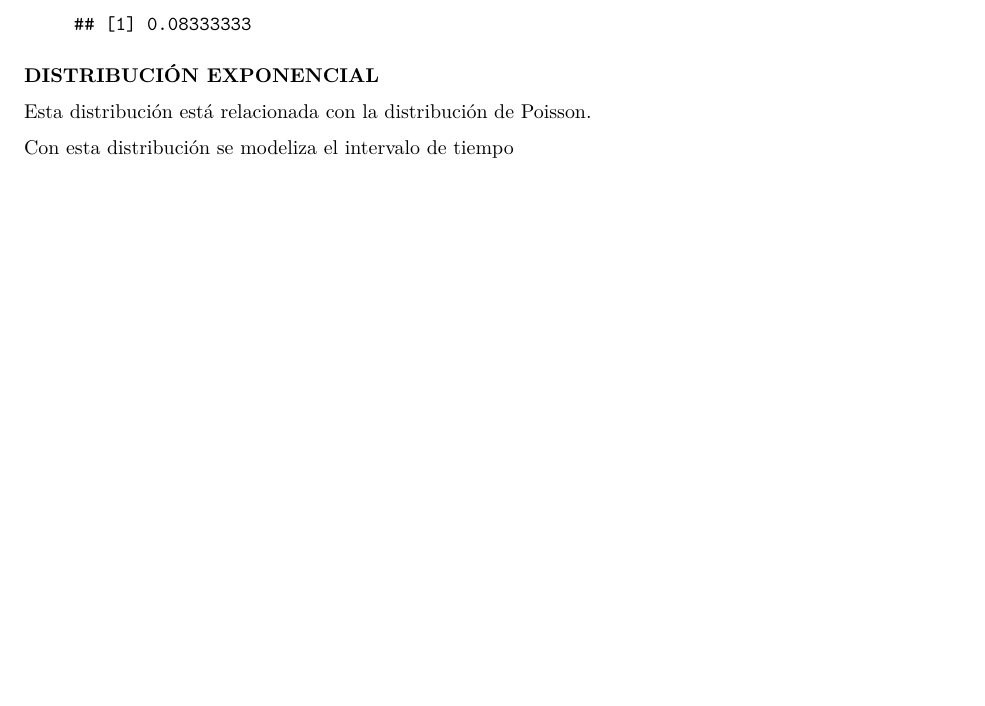
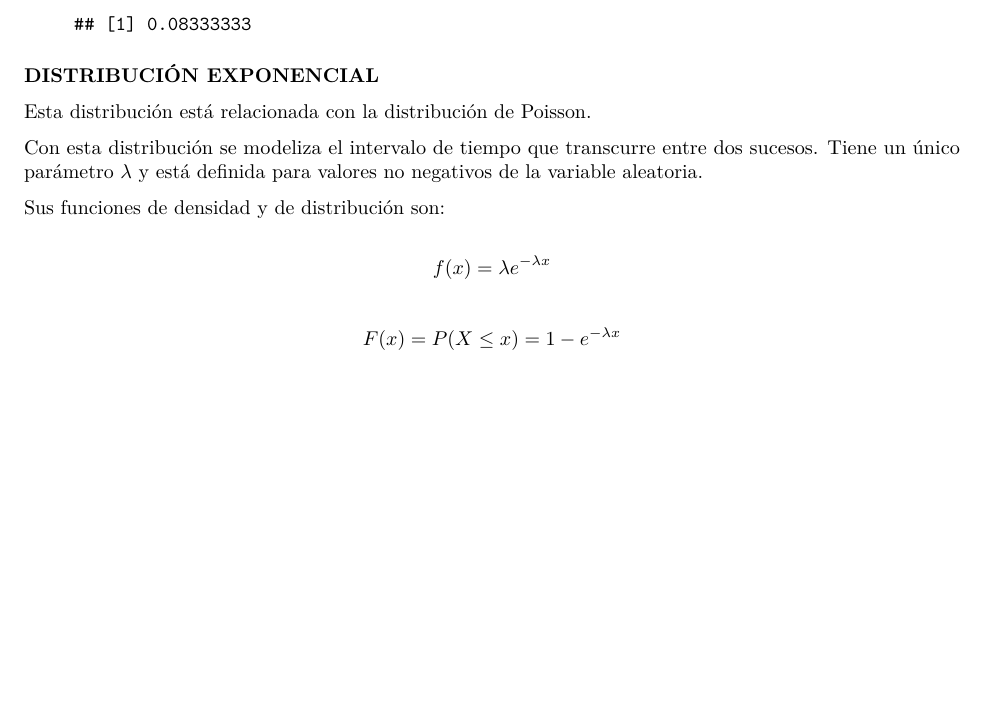
Before and after one commit to arislas/arislas.github.io, an R Markdown document (Rmd/Distribuciones_de_Probabilidad.Rmd): part of page 7 of 7, cut so that both start at the same text, the shorter picture padded with empty space. Rendered offline with R 4.5, knitr and Pandoc, then LaTeX, with nearby package versions.

Commit message:
202311110923

```diff
--- a/Rmd/Distribuciones_de_Probabilidad.Rmd
+++ b/Rmd/Distribuciones_de_Probabilidad.Rmd
@@ -209,4 +209,10 @@ b) Si queremos calcular la probabilidad de que la madre para en las últimas dos
 
 Esta distribución está relacionada con la distribución de Poisson.
 
-Con esta distribución se modeliza el intervalo de tiempo
+Con esta distribución se modeliza el intervalo de tiempo que transcurre entre dos sucesos. Tiene un único parámetro $\lambda$ y está definida para valores no negativos de la variable aleatoria.
+
+Sus funciones de densidad y de distribución son:
+
+\[ f(x) = \lambda e^{-\lambda x} \]
+
+\[ F(x) = P(X \leq x) = 1 - e^{-\lambda x} \]
```
